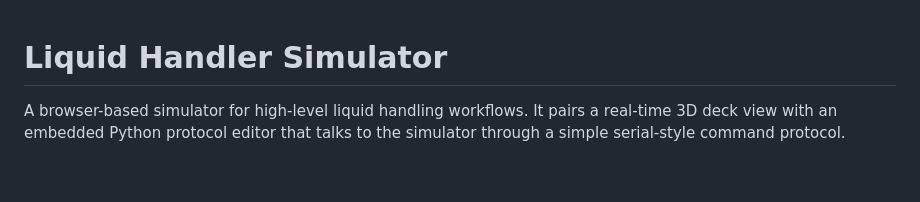
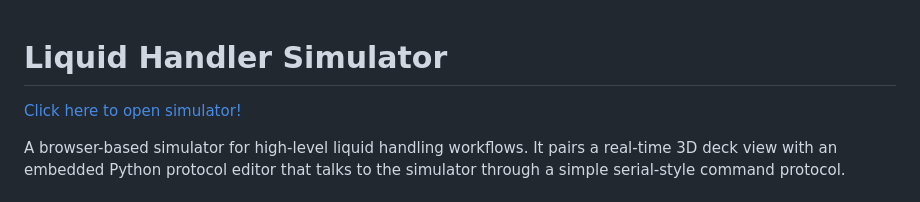
Before and after one commit to Rojetto/liquid-handler, a Markdown page: README.md, the part around the change. Drawn GitHub-style; blank space fills up the shorter version.

Commit message:
Link to public instance

```diff
--- a/README.md
+++ b/README.md
@@ -1,4 +1,6 @@
 # Liquid Handler Simulator
+
+[Click here to open simulator!](https://heedt.net/liquid-handler/)
 
 A browser-based simulator for high-level liquid handling workflows. It pairs a real-time 3D deck view with an embedded Python protocol editor that talks to the simulator through a simple serial-style command protocol.
 
```
